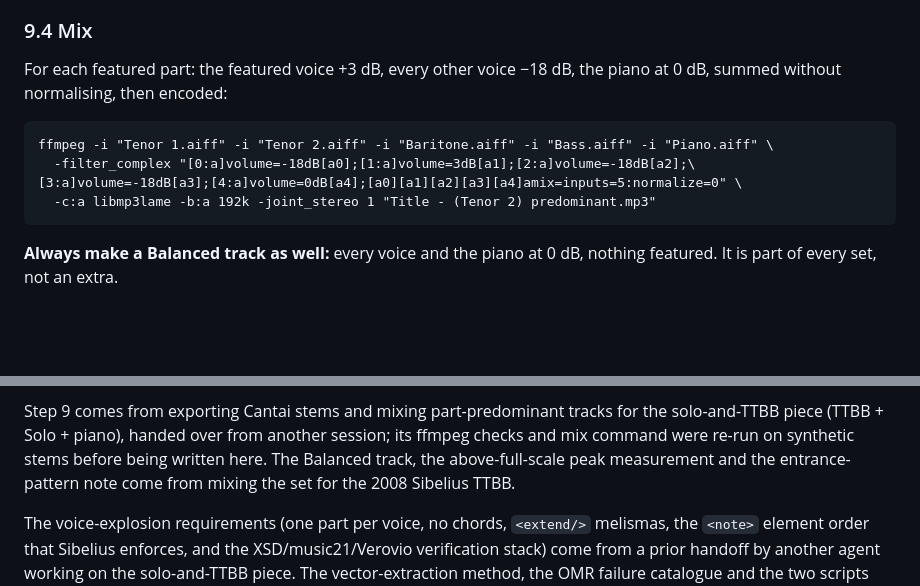
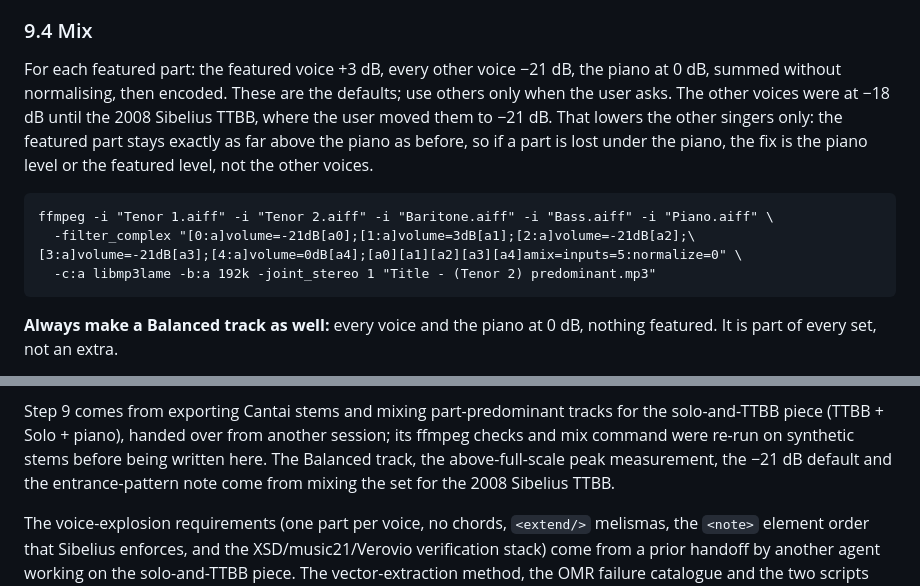
Before and after one commit to drdavidliao/rehearsal-tracks, a Markdown page: SKILL.md, 2 parts joined by grey strips. Drawn GitHub-style; blank space fills up the shorter version.

Commit message:
Step 9: default mix is featured +3 dB, other voices -21 dB, piano 0 dB

````diff
--- a/SKILL.md
+++ b/SKILL.md
@@ -1026,13 +1026,18 @@ late-ensemble bug shifts one staff by a different 4–12 s every export.
 
 ### 9.4 Mix
 
-For each featured part: the featured voice +3 dB, every other voice −18 dB, the
-piano at 0 dB, summed without normalising, then encoded:
+For each featured part: the featured voice +3 dB, every other voice −21 dB, the
+piano at 0 dB, summed without normalising, then encoded. These are the defaults;
+use others only when the user asks. The other voices were at −18 dB until
+the 2008 Sibelius TTBB, where the user moved them to −21 dB. That lowers the other
+singers only: the featured part stays exactly as far above the piano as before,
+so if a part is lost under the piano, the fix is the piano level or the
+featured level, not the other voices.
 
 ```
 ffmpeg -i "Tenor 1.aiff" -i "Tenor 2.aiff" -i "Baritone.aiff" -i "Bass.aiff" -i "Piano.aiff" \
-  -filter_complex "[0:a]volume=-18dB[a0];[1:a]volume=3dB[a1];[2:a]volume=-18dB[a2];\
-[3:a]volume=-18dB[a3];[4:a]volume=0dB[a4];[a0][a1][a2][a3][a4]amix=inputs=5:normalize=0" \
+  -filter_complex "[0:a]volume=-21dB[a0];[1:a]volume=3dB[a1];[2:a]volume=-21dB[a2];\
+[3:a]volume=-21dB[a3];[4:a]volume=0dB[a4];[a0][a1][a2][a3][a4]amix=inputs=5:normalize=0" \
   -c:a libmp3lame -b:a 192k -joint_stereo 1 "Title - (Tenor 2) predominant.mp3"
 ```
 
@@ -1654,8 +1659,8 @@ Step 9 comes from exporting Cantai stems and mixing part-predominant tracks for
 the solo-and-TTBB piece (TTBB + Solo + piano), handed over from another
 session; its ffmpeg checks and mix command were re-run on synthetic stems
 before being written here. The Balanced track, the above-full-scale peak
-measurement and the entrance-pattern note come from mixing the set for
-the 2008 Sibelius TTBB.
+measurement, the −21 dB default and the entrance-pattern note come from mixing
+the set for the 2008 Sibelius TTBB.
 
 The voice-explosion requirements (one part per voice, no chords, `<extend/>`
 melismas, the `<note>` element order that Sibelius enforces, and the
````
